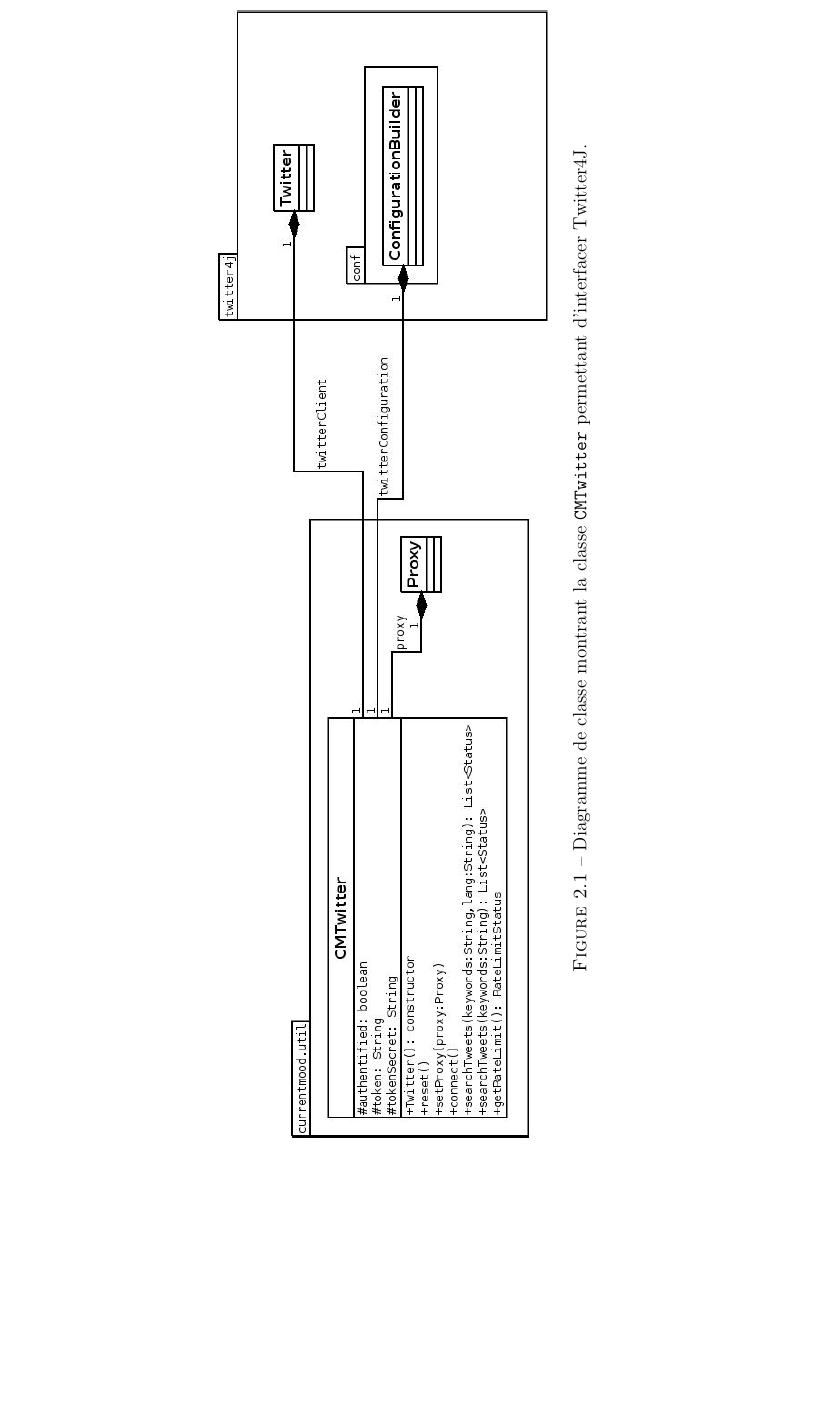
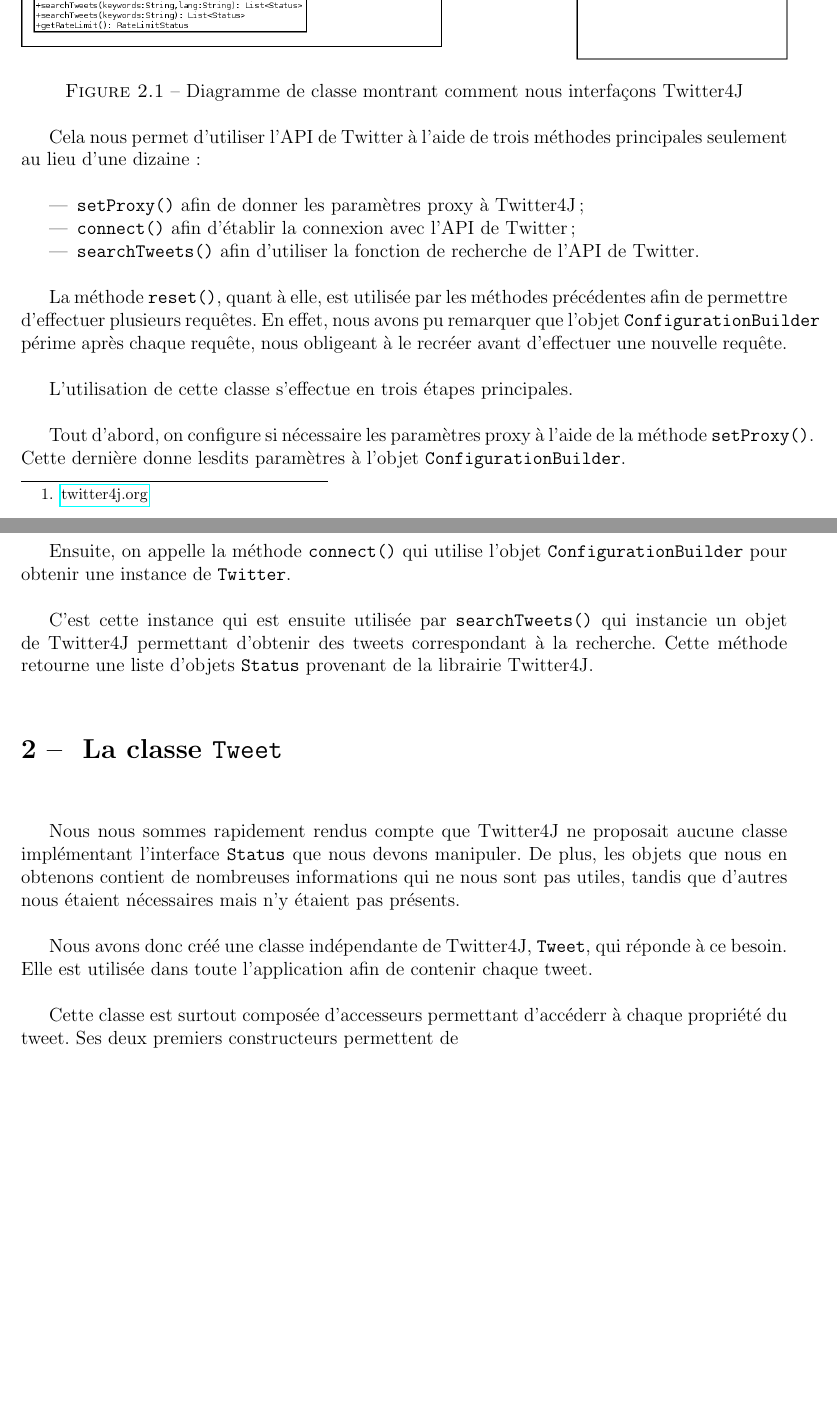
Before and after one commit to Deuchnord/currentmood, a LaTeX document (rapport/Currentmood.tex): part of page 5 of 5 before the commit and two parts of pages 4 and 5 of 5 after it, the two joined at a grey line, cut at the place of the change, the shorter picture padded with empty space. Compiled offline with pdfLaTeX.

Commit message:
Rédaction rapport + dernière correction du CSV + ajout erreur de parsage du CSV

```diff
--- a/rapport/Currentmood.tex
+++ b/rapport/Currentmood.tex
@@ -63,7 +79,49 @@ montre la figure \ref{uml_cmtwitter} (page \pageref{uml_cmtwitter}).
-    \begin{figure}
-        \includegraphics[width=25cm]{img/uml_cmtwitter.jpeg}
-        \caption{Diagramme de classe montrant la classe \texttt{CMTwitter}
-        permettant d'interfacer Twitter4J.}
-        \label{uml_cmtwitter}
-    \end{figure}
-\end{landscape}
+\begin{figure}[h]
+    \includegraphics[width=1\textwidth]{img/uml_cmtwitter.png}
+    \caption{Diagramme de classe montrant comment nous interfaçons Twitter4J}
+    \label{uml_cmtwitter}
+\end{figure}
+
+Cela nous permet d'utiliser l'API de Twitter à l'aide de trois méthodes
+principales seulement au lieu d'une dizaine:
+
+\begin{itemize}
+    \item
+        \texttt{setProxy()} afin de donner les paramètres proxy à Twitter4J;
+    \item
+        \texttt{connect()} afin d'établir la connexion avec l'API de Twitter;
+    \item
+        \texttt{searchTweets()} afin d'utiliser la fonction de recherche de
+        l'API de Twitter.
+\end{itemize}
+
+La méthode \texttt{reset()}, quant à elle, est utilisée par les méthodes
+précédentes afin de permettre d'effectuer plusieurs requêtes. En effet, nous
+avons pu remarquer que l'objet \texttt{ConfigurationBuilder} périme après chaque
+requête, nous obligeant à le recréer avant d'effectuer une nouvelle requête.
+
+L'utilisation de cette classe s'effectue en trois étapes principales.
+
+Tout d'abord, on configure si nécessaire les paramètres proxy à l'aide de la
+méthode \texttt{setProxy()}. Cette dernière donne lesdits paramètres à l'objet
+\texttt{ConfigurationBuilder}.
+
+Ensuite, on appelle la méthode \texttt{connect()} qui utilise l'objet
+\texttt{ConfigurationBuilder} pour obtenir une instance de \texttt{Twitter}.
+
+C'est cette instance qui est ensuite utilisée par \texttt{searchTweets()} qui
+instancie un objet de Twitter4J permettant d'obtenir des tweets correspondant
+à la recherche. Cette méthode retourne une liste d'objets \texttt{Status}
+provenant de la librairie Twitter4J.
+
+\section{La classe \texttt{Tweet}}
+
+Nous nous sommes rapidement rendus compte que Twitter4J ne proposait aucune
+classe implémentant l'interface \texttt{Status} que nous devons manipuler. De
+plus, les objets que nous en obtenons contient de nombreuses informations qui ne
+nous sont pas utiles, tandis que d'autres nous étaient nécessaires mais
+n'y étaient pas présents.
+
+Nous avons donc créé une classe indépendante de Twitter4J, \texttt{Tweet}, qui
+réponde à ce besoin. Elle est utilisée dans toute l'application afin de contenir
+chaque tweet.
@@ -70,2 +133,7 @@ montre la figure \ref{uml_cmtwitter} (page \pageref{uml_cmtwitter}).
+    \label{uml_tweet}
+\end{figure}
+
+Cette classe est surtout composée d'accesseurs permettant d'accéderr à chaque
+propriété du tweet. Ses deux premiers constructeurs permettent de
 
 \end{document}
```
Also changed, not shown: train.csv (+1 -1 lines), rapport/Currentmood.pdf, rapport/img/uml_cmtwitter.jpeg (deleted), rapport/img/uml_cmtwitter.png (added), rapport/img/uml_tweet.png (added), rapport/Currentmood.tex (29 more changed lines), 9 other files.
